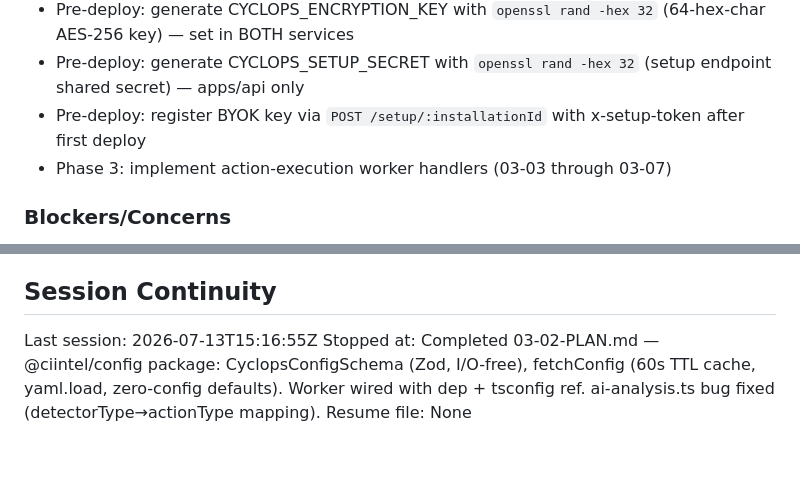
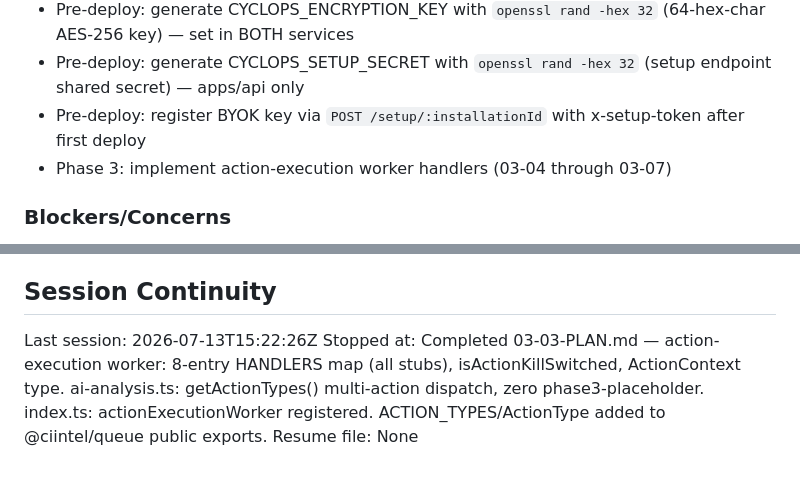
Before and after one commit to tarshadesouza/cyclops, a Markdown page: .planning/STATE.md, 2 parts joined by grey strips. Drawn GitHub-style.

```diff
--- a/.planning/STATE.md
+++ b/.planning/STATE.md
@@ -115,7 +119,7 @@ Recent decisions affecting current work:
 - Pre-deploy: generate CYCLOPS_ENCRYPTION_KEY with `openssl rand -hex 32` (64-hex-char AES-256 key) — set in BOTH services
 - Pre-deploy: generate CYCLOPS_SETUP_SECRET with `openssl rand -hex 32` (setup endpoint shared secret) — apps/api only
 - Pre-deploy: register BYOK key via `POST /setup/:installationId` with x-setup-token after first deploy
-- Phase 3: implement action-execution worker handlers (03-03 through 03-07)
+- Phase 3: implement action-execution worker handlers (03-04 through 03-07)
 
 ### Blockers/Concerns
 
@@ -126,6 +130,6 @@ Recent decisions affecting current work:
 
 ## Session Continuity
 
-Last session: 2026-07-13T15:16:55Z
-Stopped at: Completed 03-02-PLAN.md — @ciintel/config package: CyclopsConfigSchema (Zod, I/O-free), fetchConfig (60s TTL cache, yaml.load, zero-config defaults). Worker wired with dep + tsconfig ref. ai-analysis.ts bug fixed (detectorType→actionType mapping).
+Last session: 2026-07-13T15:22:26Z
+Stopped at: Completed 03-03-PLAN.md — action-execution worker: 8-entry HANDLERS map (all stubs), isActionKillSwitched, ActionContext type. ai-analysis.ts: getActionTypes() multi-action dispatch, zero phase3-placeholder. index.ts: actionExecutionWorker registered. ACTION_TYPES/ActionType added to @ciintel/queue public exports.
 Resume file: None
```
Also changed, not shown: other parts of .planning/STATE.md (+10 -6 lines), 1 other file.
